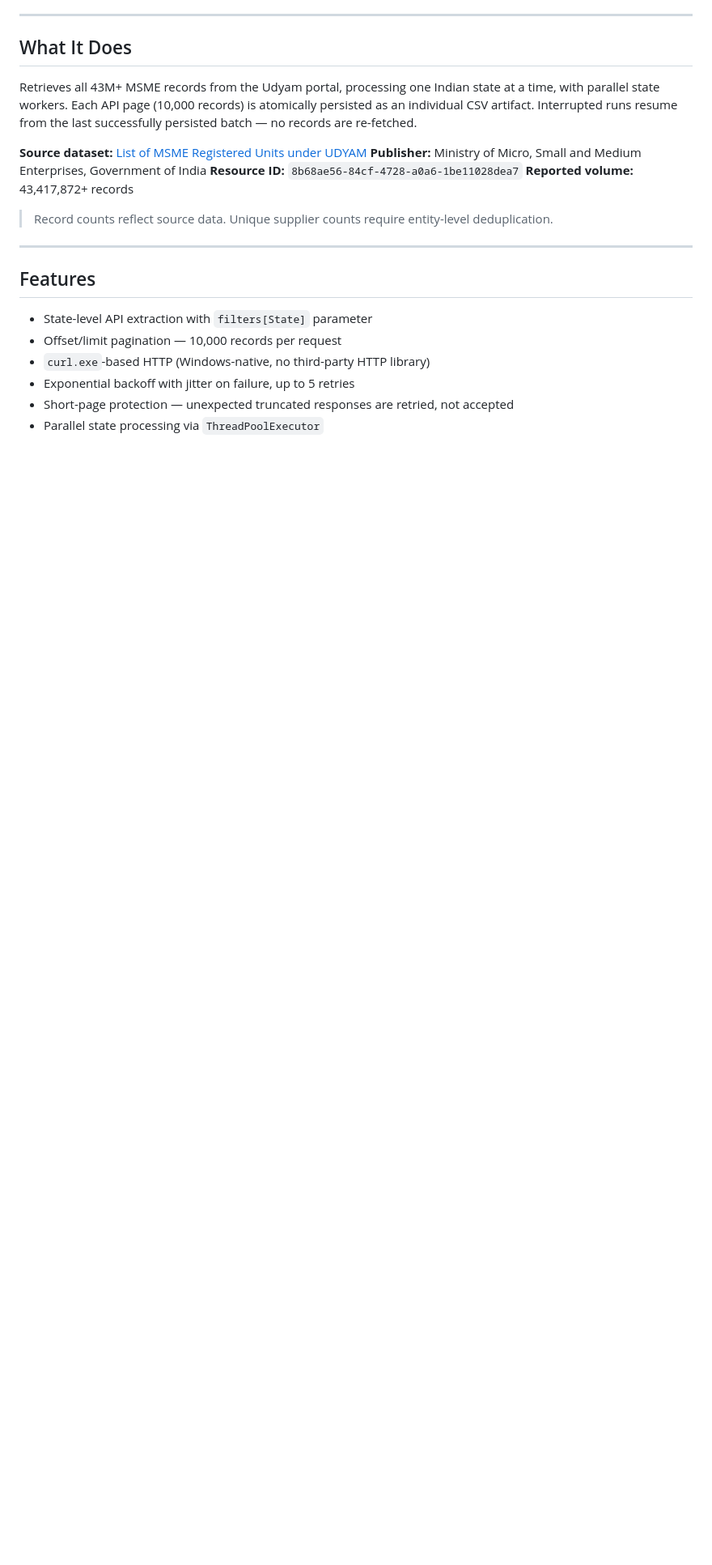
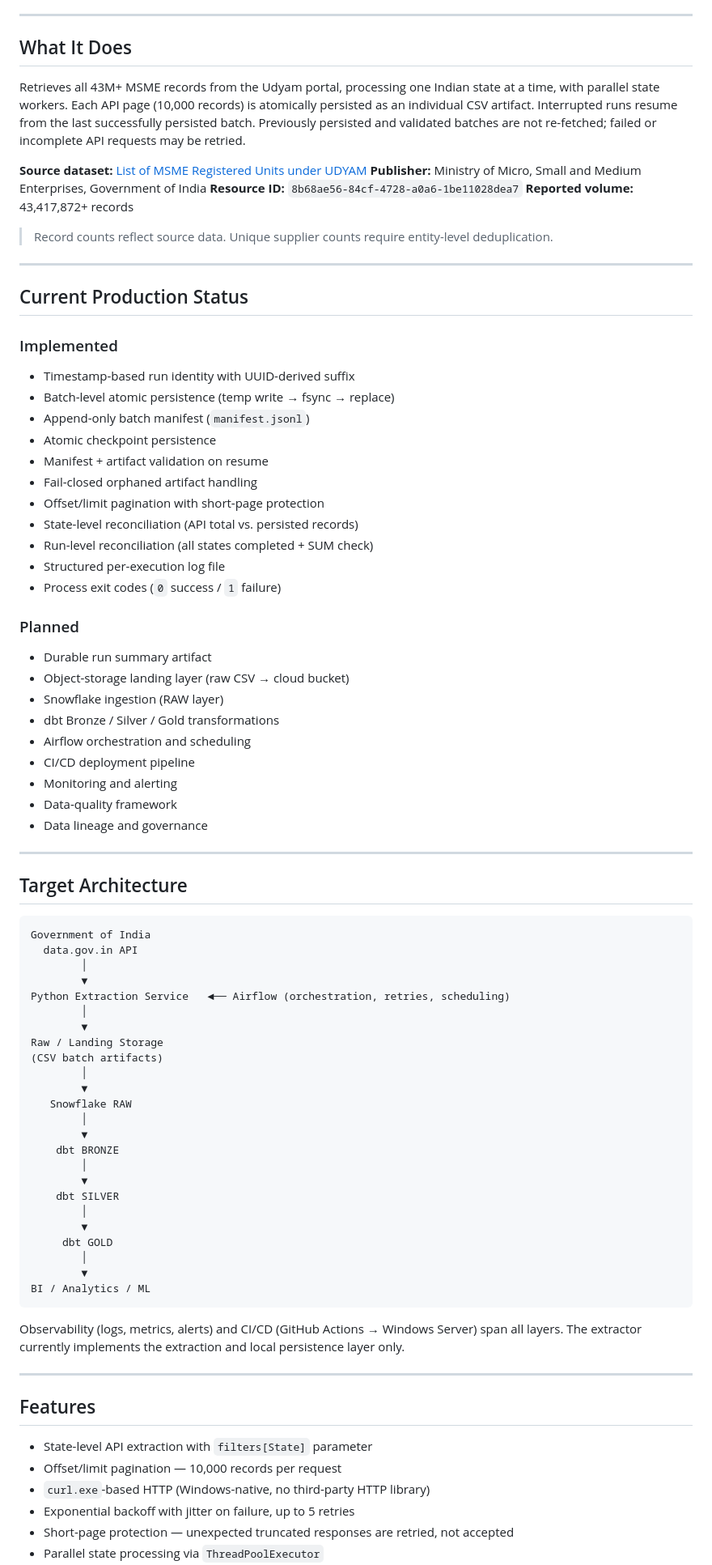
Before and after one commit to SumantK561/udhyam_msme_extractor, a Markdown page: Readme.md, the part around one of its changes. Shown at 81% size. Rendered like a GitHub page; blank space fills up the shorter version.

````diff
--- a/Readme.md
+++ b/Readme.md
@@ -8,7 +8,7 @@ Production-grade Python pipeline for extracting MSME registered-unit data from t
 
 ## What It Does
 
-Retrieves all 43M+ MSME records from the Udyam portal, processing one Indian state at a time, with parallel state workers. Each API page (10,000 records) is atomically persisted as an individual CSV artifact. Interrupted runs resume from the last successfully persisted batch — no records are re-fetched.
+Retrieves all 43M+ MSME records from the Udyam portal, processing one Indian state at a time, with parallel state workers. Each API page (10,000 records) is atomically persisted as an individual CSV artifact. Interrupted runs resume from the last successfully persisted batch. Previously persisted and validated batches are not re-fetched; failed or incomplete API requests may be retried.
 
 **Source dataset:** [List of MSME Registered Units under UDYAM](https://www.data.gov.in/)
 **Publisher:** Ministry of Micro, Small and Medium Enterprises, Government of India
@@ -16,6 +16,69 @@ Retrieves all 43M+ MSME records from the Udyam portal, processing one Indian sta
 **Reported volume:** 43,417,872+ records
 
 > Record counts reflect source data. Unique supplier counts require entity-level deduplication.
+
+---
+
+## Current Production Status
+
+### Implemented
+
+- Timestamp-based run identity with UUID-derived suffix
+- Batch-level atomic persistence (temp write → fsync → replace)
+- Append-only batch manifest (`manifest.jsonl`)
+- Atomic checkpoint persistence
+- Manifest + artifact validation on resume
+- Fail-closed orphaned artifact handling
+- Offset/limit pagination with short-page protection
+- State-level reconciliation (API total vs. persisted records)
+- Run-level reconciliation (all states completed + SUM check)
+- Structured per-execution log file
+- Process exit codes (`0` success / `1` failure)
+
+### Planned
+
+- Durable run summary artifact
+- Object-storage landing layer (raw CSV → cloud bucket)
+- Snowflake ingestion (RAW layer)
+- dbt Bronze / Silver / Gold transformations
+- Airflow orchestration and scheduling
+- CI/CD deployment pipeline
+- Monitoring and alerting
+- Data-quality framework
+- Data lineage and governance
+
+---
+
+## Target Architecture
+
+```
+Government of India
+  data.gov.in API
+        │
+        ▼
+Python Extraction Service   ◄── Airflow (orchestration, retries, scheduling)
+        │
+        ▼
+Raw / Landing Storage
+(CSV batch artifacts)
+        │
+        ▼
+   Snowflake RAW
+        │
+        ▼
+    dbt BRONZE
+        │
+        ▼
+    dbt SILVER
+        │
+        ▼
+     dbt GOLD
+        │
+        ▼
+BI / Analytics / ML
+```
+
+Observability (logs, metrics, alerts) and CI/CD (GitHub Actions → Windows Server) span all layers. The extractor currently implements the extraction and local persistence layer only.
 
 ---
 
````
Also changed, not shown: other parts of Readme.md (+24 -7 lines).
